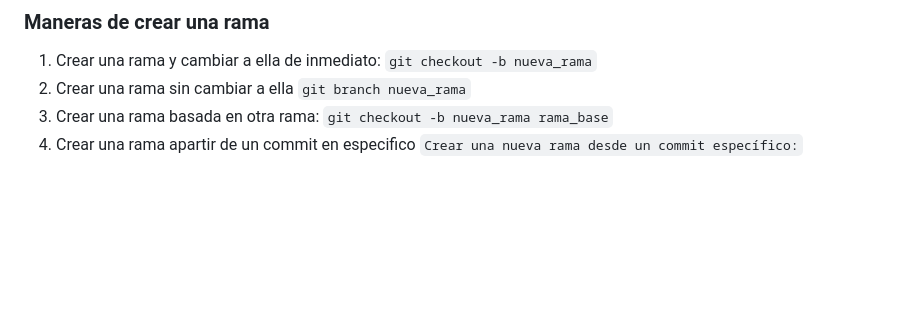
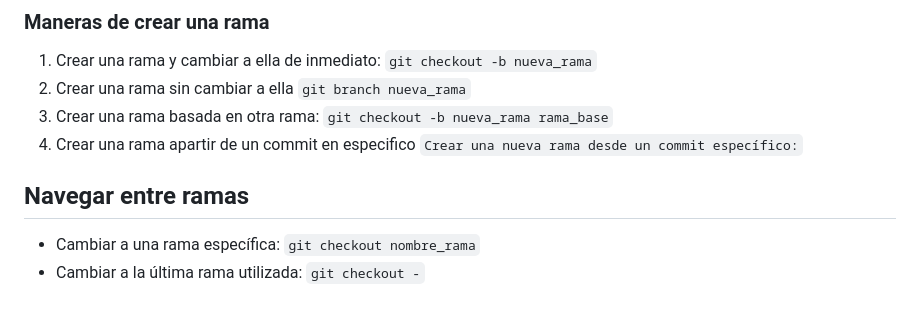
Before and after one commit to MauriNestor/cursoGit, a Markdown page: README.md, the part around the change. GitHub-like rendering; blank space fills up the shorter version.

Commit message:
navegar entre ramas

```diff
--- a/README.md
+++ b/README.md
@@ -141,3 +141,7 @@ se utiliza para mostrar el historial de commits en un repositorio Git. Proporcio
 2. Crear una rama sin cambiar a ella `git branch nueva_rama`
 3. Crear una rama basada en otra rama: `git checkout -b nueva_rama rama_base`
 4. Crear una rama apartir de un commit en especifico `Crear una nueva rama desde un commit específico:`
+
+## Navegar entre ramas
+- Cambiar a una rama específica: `git checkout nombre_rama`
+- Cambiar a la última rama utilizada: `git checkout -`
```
